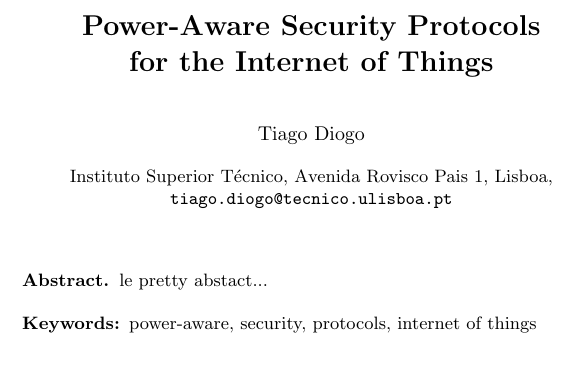
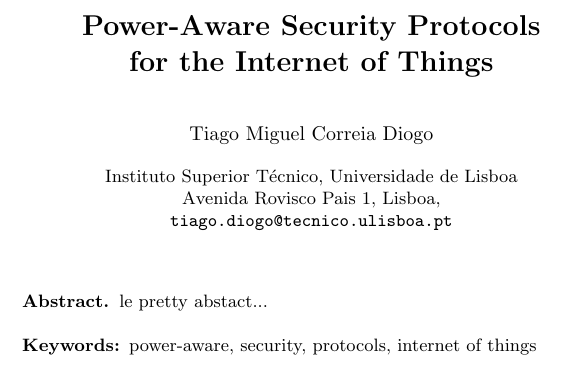
Before and after one commit to tiagodiogo/thesis-project, a LaTeX paper (main.tex): part of page 1 of 10, cut so that both start at the same text. Compiled offline with pdfLaTeX.

Commit message:
minor formating fix

```diff
--- a/main.tex
+++ b/main.tex
@@ -38,14 +38,14 @@
 %                                     also used for the TOC unless
 %                                     \toctitle is used
 %
-\author{Tiago Diogo}
+\author{Tiago Miguel Correia Diogo}
 %
 \authorrunning{Tiago Diogo} % abbreviated author list (for running head)
 %
 %%%% list of authors for the TOC (use if author list has to be modified)
 \tocauthor{Tiago Diogo}
 %
-\institute{Instituto Superior T\'ecnico, Avenida Rovisco Pais 1, Lisboa,\\
+\institute{Instituto Superior T\'ecnico, Universidade de Lisboa\\ Avenida Rovisco Pais 1, Lisboa,\\
 \email{tiago.diogo@tecnico.ulisboa.pt}}
 
 \maketitle              % typeset the title of the contribution
```
Also changed, not shown: main.pdf, main.ps.
